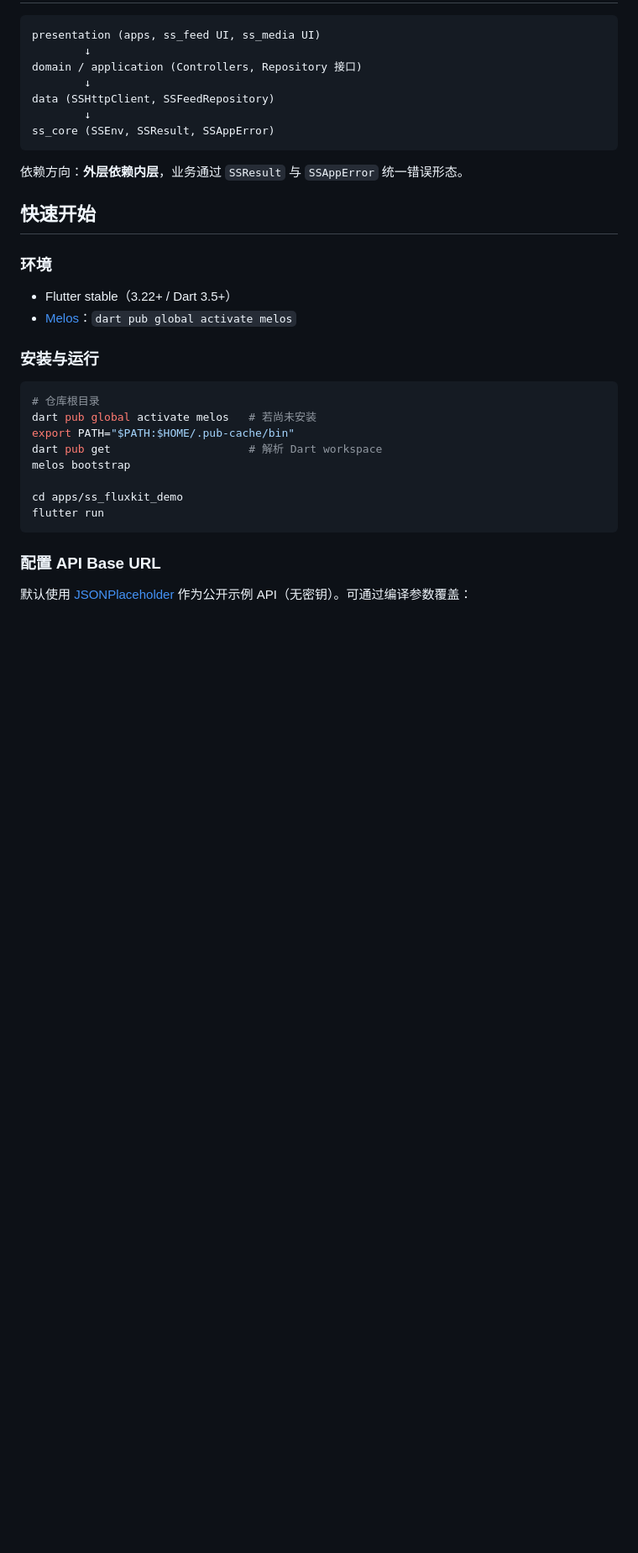
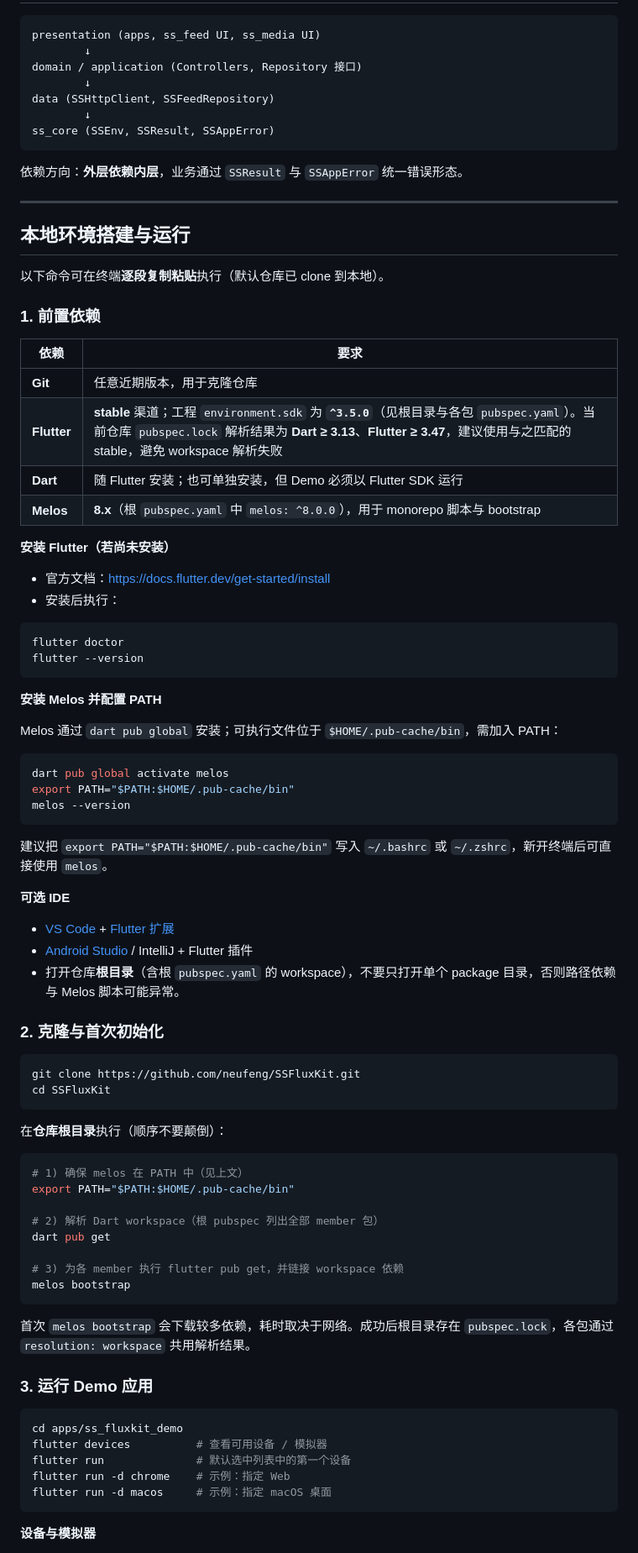
Before and after one commit to neufeng/SSFluxKit, a Markdown page: README.md, the part around one of its changes. Shown at 84% size. Drawn GitHub-style; blank space fills up the shorter version.

Commit message:
docs: expand README with local setup and run guide
Co-authored-by: Steven Cheung <517492609@qq.com>

````diff
--- a/README.md
+++ b/README.md
@@ -27,28 +27,80 @@ ss_core (SSEnv, SSResult, SSAppError)
 
 依赖方向：**外层依赖内层**，业务通过 `SSResult` 与 `SSAppError` 统一错误形态。
 
-## 快速开始
+---
 
-### 环境
+## 本地环境搭建与运行
 
-- Flutter stable（3.22+ / Dart 3.5+）
-- [Melos](https://melos.invertase.dev/)：`dart pub global activate melos`
+以下命令可在终端**逐段复制粘贴**执行（默认仓库已 clone 到本地）。
 
-### 安装与运行
+### 1. 前置依赖
+
+| 依赖 | 要求 |
+| --- | --- |
+| **Git** | 任意近期版本，用于克隆仓库 |
+| **Flutter** | **stable** 渠道；工程 `environment.sdk` 为 **`^3.5.0`**（见根目录与各包 `pubspec.yaml`）。当前仓库 `pubspec.lock` 解析结果为 **Dart ≥ 3.13**、**Flutter ≥ 3.47**，建议使用与之匹配的 stable，避免 workspace 解析失败 |
+| **Dart** | 随 Flutter 安装；也可单独安装，但 Demo 必须以 Flutter SDK 运行 |
+| **Melos** | **8.x**（根 `pubspec.yaml` 中 `melos: ^8.0.0`），用于 monorepo 脚本与 bootstrap |
+
+**安装 Flutter（若尚未安装）**
+
+- 官方文档：[https://docs.flutter.dev/get-started/install](https://docs.flutter.dev/get-started/install)
+- 安装后执行：
 
 ```bash
-# 仓库根目录
-dart pub global activate melos   # 若尚未安装
-export PATH="$PATH:$HOME/.pub-cache/bin"
-dart pub get                     # 解析 Dart workspace
-melos bootstrap
-
-cd apps/ss_fluxkit_demo
-flutter run
+flutter doctor
+flutter --version
 ```
 
-### 配置 API Base URL
+**安装 Melos 并配置 PATH**
 
-默认使用 [JSONPlaceholder](https://jsonplaceholder.typicode.com) 作为公开示例 API（无密钥）。可通过编译参数覆盖：
+Melos 通过 `dart pub global` 安装；可执行文件位于 `$HOME/.pub-cache/bin`，需加入 PATH：
 
 ```bash
+dart pub global activate melos
+export PATH="$PATH:$HOME/.pub-cache/bin"
+melos --version
+```
+
+建议把 `export PATH="$PATH:$HOME/.pub-cache/bin"` 写入 `~/.bashrc` 或 `~/.zshrc`，新开终端后可直接使用 `melos`。
+
+**可选 IDE**
+
+- [VS Code](https://code.visualstudio.com/) + [Flutter 扩展](https://marketplace.visualstudio.com/items?itemName=Dart-Code.flutter)
+- [Android Studio](https://developer.android.com/studio) / IntelliJ + Flutter 插件
+- 打开仓库**根目录**（含根 `pubspec.yaml` 的 workspace），不要只打开单个 package 目录，否则路径依赖与 Melos 脚本可能异常。
+
+### 2. 克隆与首次初始化
+
+```bash
+git clone https://github.com/neufeng/SSFluxKit.git
+cd SSFluxKit
+```
+
+在**仓库根目录**执行（顺序不要颠倒）：
+
+```bash
+# 1) 确保 melos 在 PATH 中（见上文）
+export PATH="$PATH:$HOME/.pub-cache/bin"
+
+# 2) 解析 Dart workspace（根 pubspec 列出全部 member 包）
+dart pub get
+
+# 3) 为各 member 执行 flutter pub get，并链接 workspace 依赖
+melos bootstrap
+```
+
+首次 `melos bootstrap` 会下载较多依赖，耗时取决于网络。成功后根目录存在 `pubspec.lock`，各包通过 `resolution: workspace` 共用解析结果。
+
+### 3. 运行 Demo 应用
+
+```bash
+cd apps/ss_fluxkit_demo
+flutter devices          # 查看可用设备 / 模拟器
+flutter run              # 默认选中列表中的第一个设备
+flutter run -d chrome    # 示例：指定 Web
+flutter run -d macos     # 示例：指定 macOS 桌面
+```
+
+**设备与模拟器**
+
````
Also changed, not shown: other parts of README.md (+59 -5 lines).
